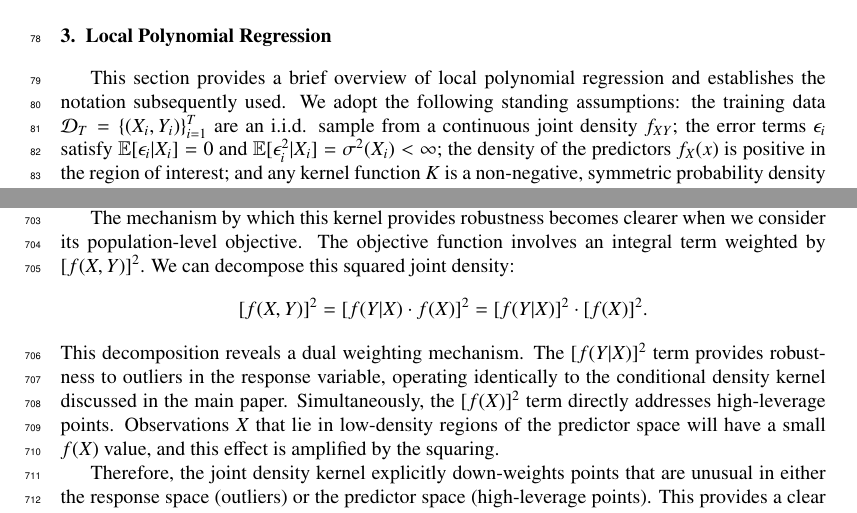
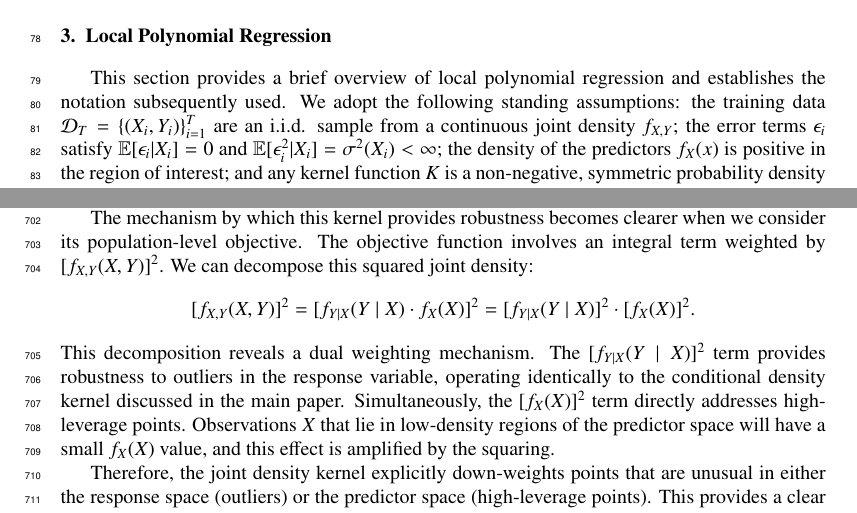
Before and after one commit to yaniv-shulman/rsklpr, a LaTeX paper (paper/rsklpr.tex): two parts of pages 3 and 24 of 25, joined at a grey line, cut so that both start at the same text. Compiled offline with pdfLaTeX.

```diff
--- a/paper/rsklpr.tex
+++ b/paper/rsklpr.tex
@@ -78,5 +78,5 @@
 
 \section{Local Polynomial Regression}
 \label{S:Local Polynomial Regression}
-This section provides a brief overview of local polynomial regression and establishes the notation subsequently used. We adopt the following standing assumptions: the training data $\mathcal{D}_T = \{(X_i,Y_i)\}_{i=1}^{T}$ are an i.i.d. sample from a continuous joint density $f_{XY}$; the error terms $\epsilon_i$ satisfy $\mathbb{E}[\epsilon_i | X_i] = 0$ and $\mathbb{E}[\epsilon_i^2 | X_i] = \sigma^2(X_i) < \infty$; the density of the predictors $f_X(x)$ is positive in the region of interest; and any kernel function $K$ is a non-negative, symmetric probability density function with finite second moments.
+This section provides a brief overview of local polynomial regression and establishes the notation subsequently used. We adopt the following standing assumptions: the training data $\mathcal{D}_T = \{(X_i,Y_i)\}_{i=1}^{T}$ are an i.i.d. sample from a continuous joint density $f_{X,Y}$; the error terms $\epsilon_i$ satisfy $\mathbb{E}[\epsilon_i | X_i] = 0$ and $\mathbb{E}[\epsilon_i^2 | X_i] = \sigma^2(X_i) < \infty$; the density of the predictors $f_X(x)$ is positive in the region of interest; and any kernel function $K$ is a non-negative, symmetric probability density function with finite second moments.
 
@@ -763,11 +763,11 @@
 \]
 This formulation weights each point $(X_i, Y_i)$ by its estimated joint density, in addition to the standard distance-based weight $K_{h_1}(x-X_i)$.
 
-The mechanism by which this kernel provides robustness becomes clearer when we consider its population-level objective. The objective function involves an integral term weighted by $[f(X,Y)]^2$. We can decompose this squared joint density:
+The mechanism by which this kernel provides robustness becomes clearer when we consider its population-level objective. The objective function involves an integral term weighted by $[f_{X,Y}(X,Y)]^2$. We can decompose this squared joint density:
 \[
-[f(X,Y)]^2 = [f(Y|X) \cdot f(X)]^2 = [f(Y|X)]^2 \cdot [f(X)]^2.
+[f_{X,Y}(X,Y)]^2 = [f_{Y\mid X}(Y\mid X) \cdot f_X(X)]^2 = [f_{Y\mid X}(Y\mid X)]^2 \cdot [f_X(X)]^2.
 \]
-This decomposition reveals a dual weighting mechanism. The \textbf{$[f(Y|X)]^2$} term provides robustness to outliers in the response variable, operating identically to the conditional density kernel discussed in the main paper. Simultaneously, the \textbf{$[f(X)]^2$} term directly addresses high-leverage points. Observations $X$ that lie in low-density regions of the predictor space will have a small $f(X)$ value, and this effect is amplified by the squaring.
+This decomposition reveals a dual weighting mechanism. The \textbf{$[f_{Y\mid X}(Y\mid X)]^2$} term provides robustness to outliers in the response variable, operating identically to the conditional density kernel discussed in the main paper. Simultaneously, the \textbf{$[f_X(X)]^2$} term directly addresses high-leverage points. Observations $X$ that lie in low-density regions of the predictor space will have a small $f_X(X)$ value, and this effect is amplified by the squaring.
 
 Therefore, the joint density kernel explicitly down-weights points that are unusual in either the response space (outliers) or the predictor space (high-leverage points). This provides a clear theoretical underpinning for its use in settings where both types of robust treatment are desired. A full investigation of its properties is left for future work.
 
```
Also changed, not shown: paper/rsklpr.tex (6 more changed lines).
